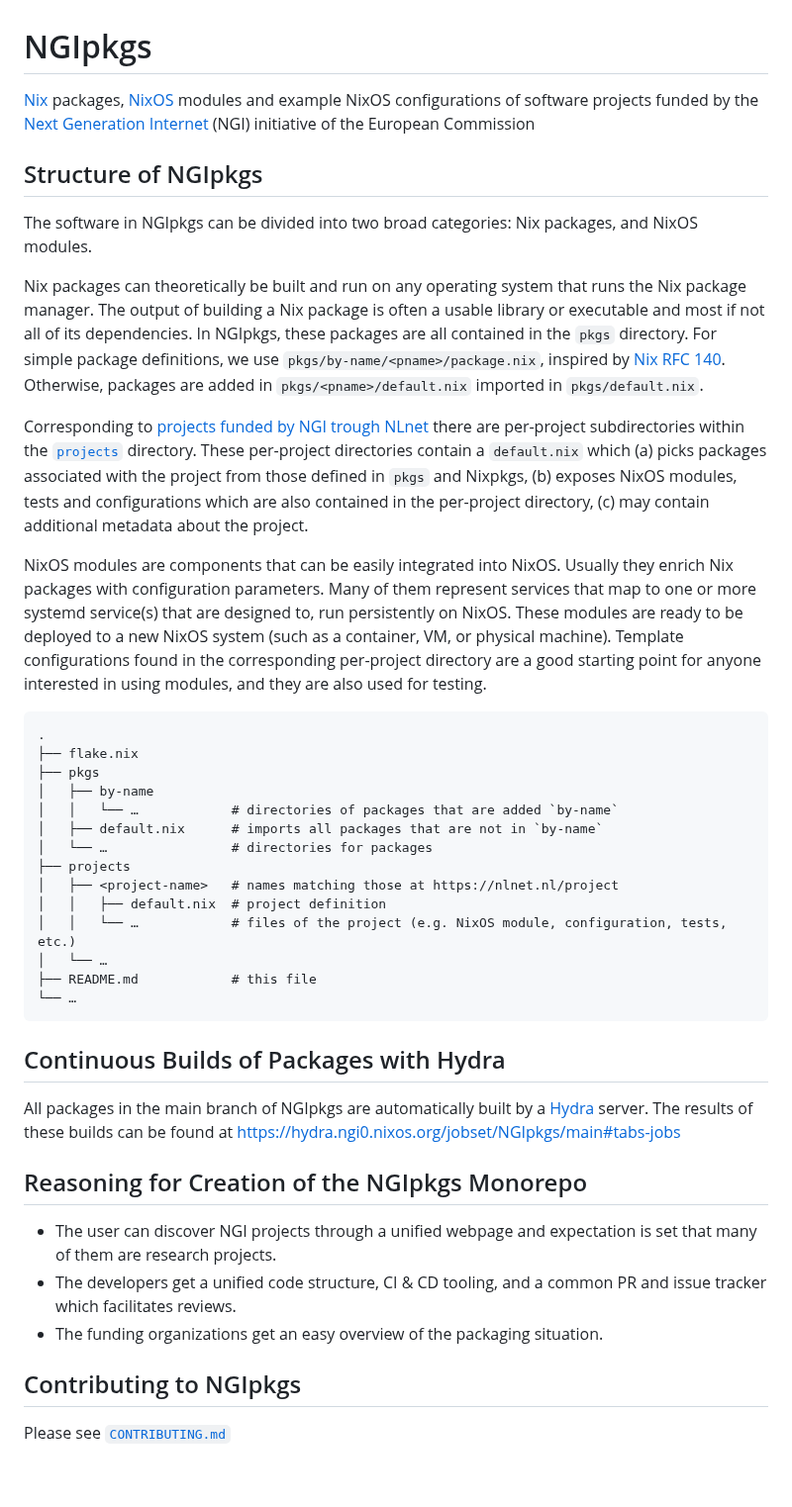
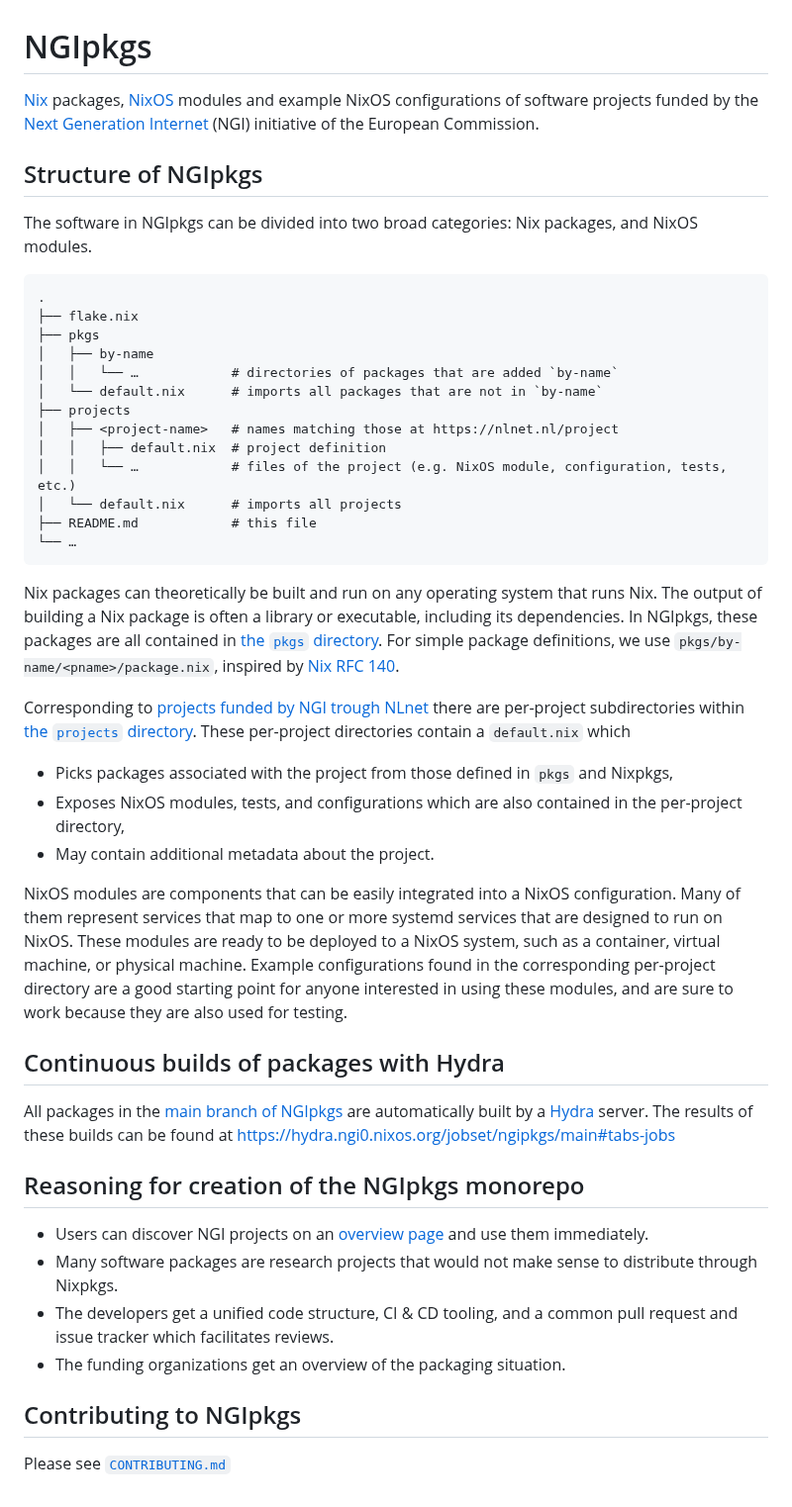
Before and after one commit to ngi-nix/ngipkgs, a Markdown page: README.md, the part around one of its changes. Shown at 99% size. Drawn GitHub-style.

Commit message:
review pass

````diff
--- a/README.md
+++ b/README.md
@@ -1,30 +1,14 @@
 # NGIpkgs
 
-[Nix] packages, [NixOS] modules and example NixOS configurations
-of software projects funded by
-the [Next Generation Internet][NGI] (NGI) initiative of the European Commission
+[Nix] packages, [NixOS] modules and example NixOS configurations of software projects funded by the [Next Generation Internet] (NGI) initiative of the European Commission.
+
+[Nix]: https://nixos.org/manual/nix
+[NixOS]: https://nixos.org/manual/nixos
+[Next Generation Internet]: https://www.ngi.eu
 
 ## Structure of NGIpkgs
 
 The software in NGIpkgs can be divided into two broad categories: Nix packages, and NixOS modules.
-
-Nix packages can theoretically be built and run on any operating system that runs the Nix package manager.
-The output of building a Nix package is often a usable library or executable and most if not all of its dependencies.
-In NGIpkgs, these packages are all contained in the `pkgs` directory.
-For simple package definitions, we use `pkgs/by-name/<pname>/package.nix`, inspired by [Nix RFC 140][rfc-140].
-Otherwise, packages are added in `pkgs/<pname>/default.nix` imported in `pkgs/default.nix`.
-
-Corresponding to [projects funded by NGI trough NLnet](https://nlnet.nl/project/) there are per-project subdirectories within the [`projects`](./projects) directory.
-These per-project directories contain a `default.nix` which
-(a) picks packages associated with the project from those defined in `pkgs` and Nixpkgs,
-(b) exposes NixOS modules, tests and configurations which are also contained in the per-project directory,
-(c) may contain additional metadata about the project.
-
-NixOS modules are components that can be easily integrated into NixOS.
-Usually they enrich Nix packages with configuration parameters.
-Many of them represent services that map to one or more systemd service(s) that are designed to, run persistently on NixOS.
-These modules are ready to be deployed to a new NixOS system (such as a container, VM, or physical machine).
-Template configurations found in the corresponding per-project directory are a good starting point for anyone interested in using modules, and they are also used for testing.
 
 ```
 .
@@ -32,27 +16,45 @@ Template configurations found in the corresponding per-project directory are a g
 ├── pkgs
 │   ├── by-name
 │   │   └── …            # directories of packages that are added `by-name`
-│   ├── default.nix      # imports all packages that are not in `by-name`
-│   └── …                # directories for packages
+│   └── default.nix      # imports all packages that are not in `by-name`
 ├── projects
 │   ├── <project-name>   # names matching those at https://nlnet.nl/project
 │   │   ├── default.nix  # project definition
 │   │   └── …            # files of the project (e.g. NixOS module, configuration, tests, etc.)
-│   └── …
+│   └── default.nix      # imports all projects
 ├── README.md            # this file
 └── …
 ```
 
-## Continuous Builds of Packages with Hydra
+Nix packages can theoretically be built and run on any operating system that runs Nix.
+The output of building a Nix package is often a library or executable, including its dependencies.
+In NGIpkgs, these packages are all contained in [the `pkgs` directory](./pkgs).
+For simple package definitions, we use `pkgs/by-name/<pname>/package.nix`, inspired by [Nix RFC 140].
 
-All packages in the main branch of NGIpkgs are automatically built by a [Hydra](https://github.com/NixOS/hydra) server.
-The results of these builds can be found at <https://hydra.ngi0.nixos.org/jobset/NGIpkgs/main#tabs-jobs>
+[Nix RFC 140]: https://github.com/NixOS/rfcs/blob/c8569f6719356009204133cd00d92010889ed56d/rfcs/0140-simple-package-paths.md
 
-## Reasoning for Creation of the NGIpkgs Monorepo
+Corresponding to [projects funded by NGI trough NLnet](https://nlnet.nl/project/) there are per-project subdirectories within [the `projects` directory](./projects).
+These per-project directories contain a `default.nix` which
+- Picks packages associated with the project from those defined in `pkgs` and Nixpkgs,
+- Exposes NixOS modules, tests, and configurations which are also contained in the per-project directory,
+- May contain additional metadata about the project.
 
-- The user can discover NGI projects through a unified webpage and expectation is set that many of them are research projects.
-- The developers get a unified code structure, CI & CD tooling, and a common PR and issue tracker which facilitates reviews.
-- The funding organizations get an easy overview of the packaging situation.
+NixOS modules are components that can be easily integrated into a NixOS configuration.
+Many of them represent services that map to one or more systemd services that are designed to run on NixOS.
+These modules are ready to be deployed to a NixOS system, such as a container, virtual machine, or physical machine.
+Example configurations found in the corresponding per-project directory are a good starting point for anyone interested in using these modules, and are sure to work because they are also used for testing.
+
+## Continuous builds of packages with Hydra
+
+All packages in the [main branch of NGIpkgs](https://github.com/ngi-nix/ngipkgs/tree/main) are automatically built by a [Hydra](https://github.com/NixOS/hydra) server.
+The results of these builds can be found at <https://hydra.ngi0.nixos.org/jobset/ngipkgs/main#tabs-jobs>
+
+## Reasoning for creation of the NGIpkgs monorepo
+
+- Users can discover NGI projects on an [overview page](https://ngi-nix.github.io/ngipkgs/) and use them immediately.
+- Many software packages are research projects that would not make sense to distribute through Nixpkgs.
+- The developers get a unified code structure, CI & CD tooling, and a common pull request and issue tracker which facilitates reviews.
+- The funding organizations get an overview of the packaging situation.
 
 ## Contributing to NGIpkgs
 
````
Also changed, not shown: other parts of README.md (+0 -5 lines).
